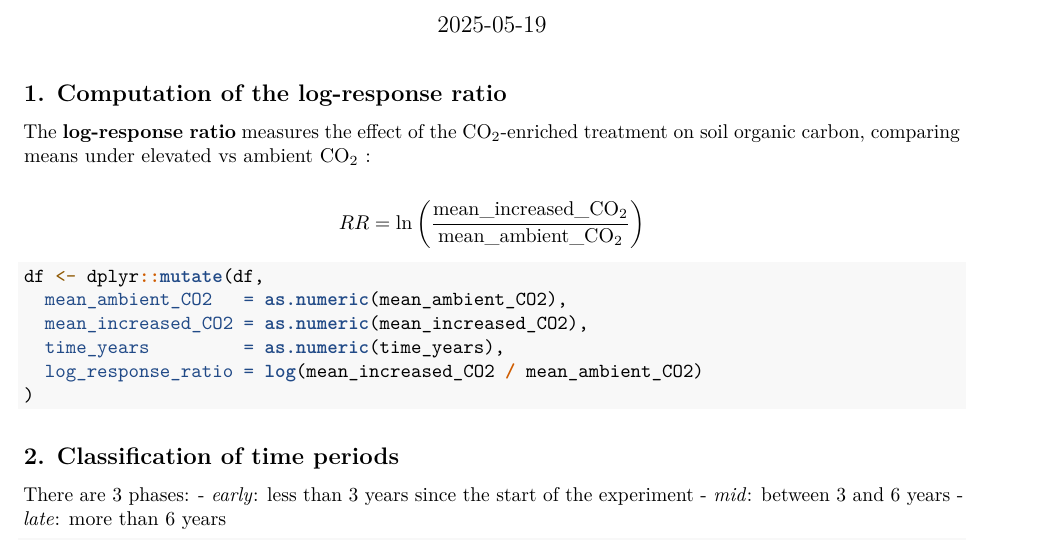
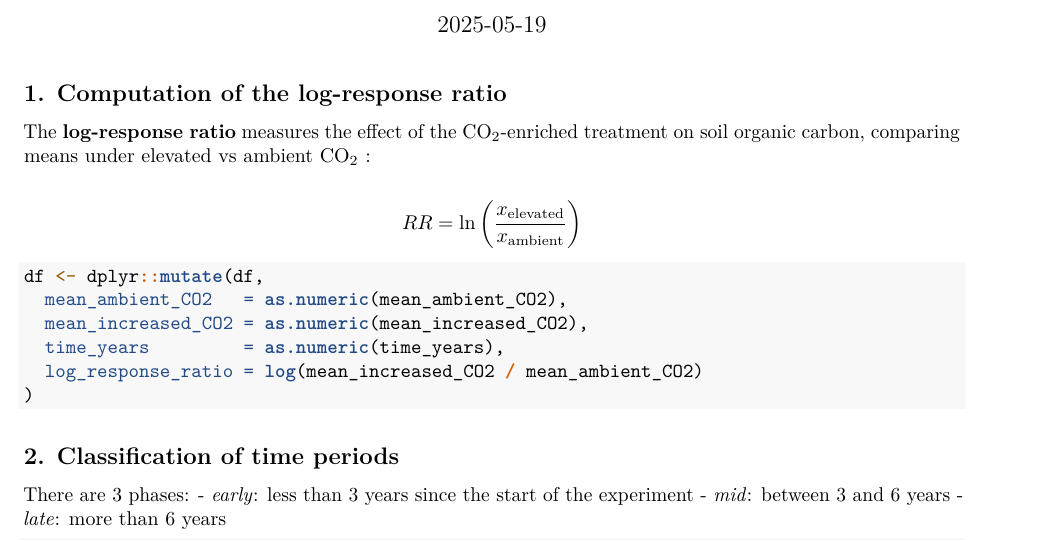
Before and after one commit to emmabil/agds_report_biland, an R Markdown document (vignettes/re_tidy.Rmd): part of page 1 of 4, cut so that both start at the same text. Rendered offline with R 4.5, knitr and Pandoc, then LaTeX, with nearby package versions.

Commit message:
Update re_tidy.Rmd
change in layout

````diff
--- a/vignettes/re_tidy.Rmd
+++ b/vignettes/re_tidy.Rmd
@@ -25,7 +25,7 @@ df <- tidyr::fill(df, experiment, .direction = "down")
 The **log-response ratio** measures the effect of the CO$_2$-enriched treatment on soil organic carbon, comparing means under elevated vs ambient CO$_2$ :
 
 \[
-RR = \ln\left(\frac{\text{mean\_increased\_CO$_2$}}{\text{mean\_ambient\_CO$_2$}}\right)
+RR = \ln\left(\frac{x_{\text{elevated}}}{x_{\text{ambient}}}\right)
 \]
 
 ```{r log-ratio}
````
Also changed, not shown: vignettes/re_tidy.Rmd (2 more changed lines).
